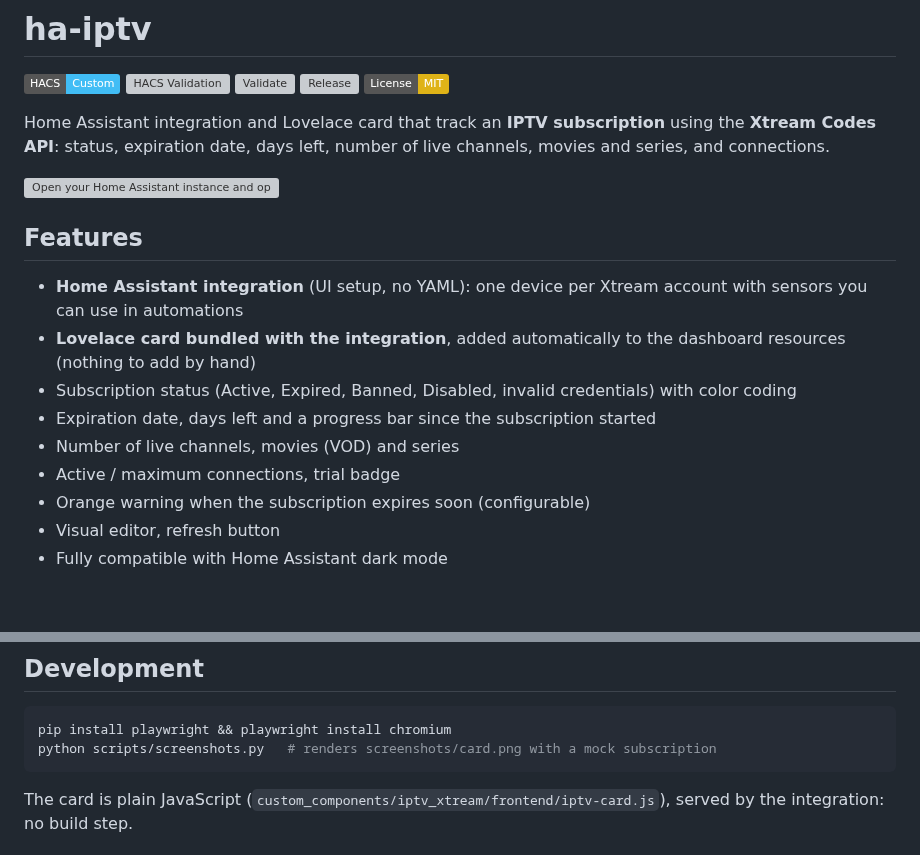
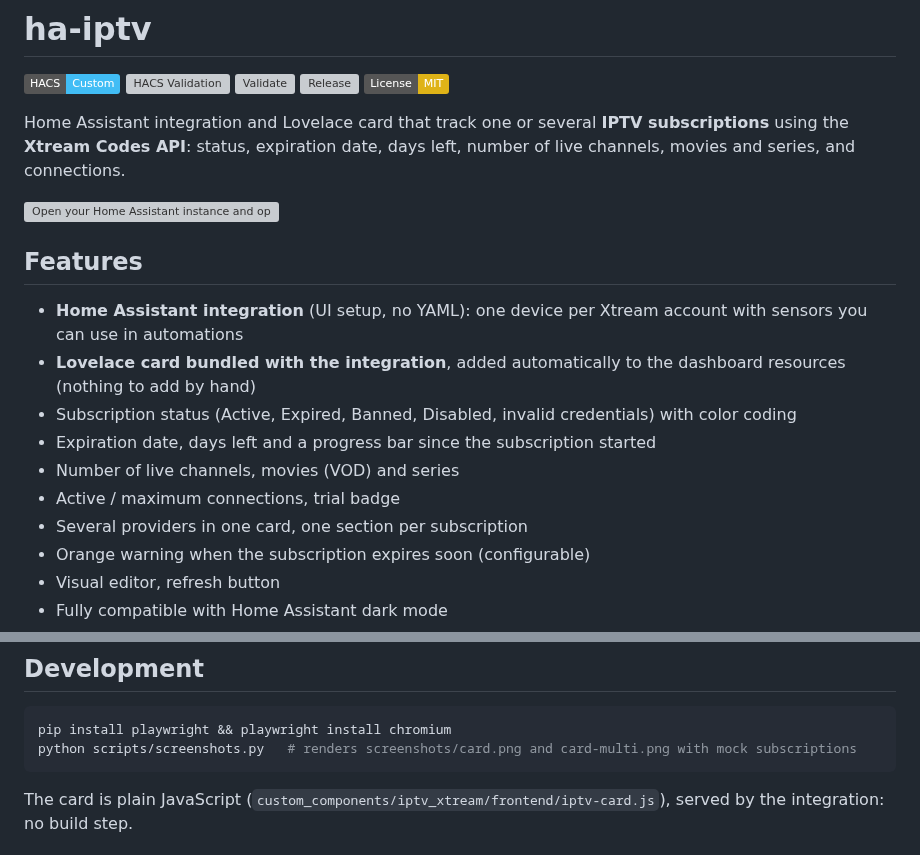
Before and after one commit to juju35/ha-iptv, a Markdown page: README.md, 2 parts joined by grey strips. GitHub-like rendering; badges without logos; blank space fills up the shorter version; grey boxes are pictures that could not be loaded.

````diff
--- a/README.md
+++ b/README.md
@@ -8,7 +8,7 @@
 [![Release](https://img.shields.io/github/v/release/juju35/ha-iptv)](https://github.com/juju35/ha-iptv/releases/latest)
 [![License: MIT](https://img.shields.io/badge/License-MIT-yellow.svg)](LICENSE)
 
-Home Assistant integration and Lovelace card that track an **IPTV subscription** using the **Xtream Codes API**: status, expiration date, days left, number of live channels, movies and series, and connections.
+Home Assistant integration and Lovelace card that track one or several **IPTV subscriptions** using the **Xtream Codes API**: status, expiration date, days left, number of live channels, movies and series, and connections.
 
 [![Open your Home Assistant instance and open a repository inside the Home Assistant Community Store.](https://my.home-assistant.io/badges/hacs_repository.svg)](https://my.home-assistant.io/redirect/hacs_repository/?owner=juju35&repository=ha-iptv&category=integration)
 
@@ -20,6 +20,7 @@ Home Assistant integration and Lovelace card that track an **IPTV subscription**
 - Expiration date, days left and a progress bar since the subscription started
 - Number of live channels, movies (VOD) and series
 - Active / maximum connections, trial badge
+- Several providers in one card, one section per subscription
 - Orange warning when the subscription expires soon (configurable)
 - Visual editor, refresh button
 - Fully compatible with Home Assistant dark mode
@@ -144,7 +157,7 @@ The integration polls the Xtream Codes `player_api.php` endpoint for the account
 
 ```bash
 pip install playwright && playwright install chromium
-python scripts/screenshots.py   # renders screenshots/card.png with a mock subscription
+python scripts/screenshots.py   # renders screenshots/card.png and card-multi.png with mock subscriptions
 ```
 
 The card is plain JavaScript (`custom_components/iptv_xtream/frontend/iptv-card.js`), served by the integration: no build step.
````
Also changed, not shown: other parts of README.md (+15 -3 lines), CHANGELOG.md (+10 -0 lines), screenshots/card-multi.png (added), 4 other files.
